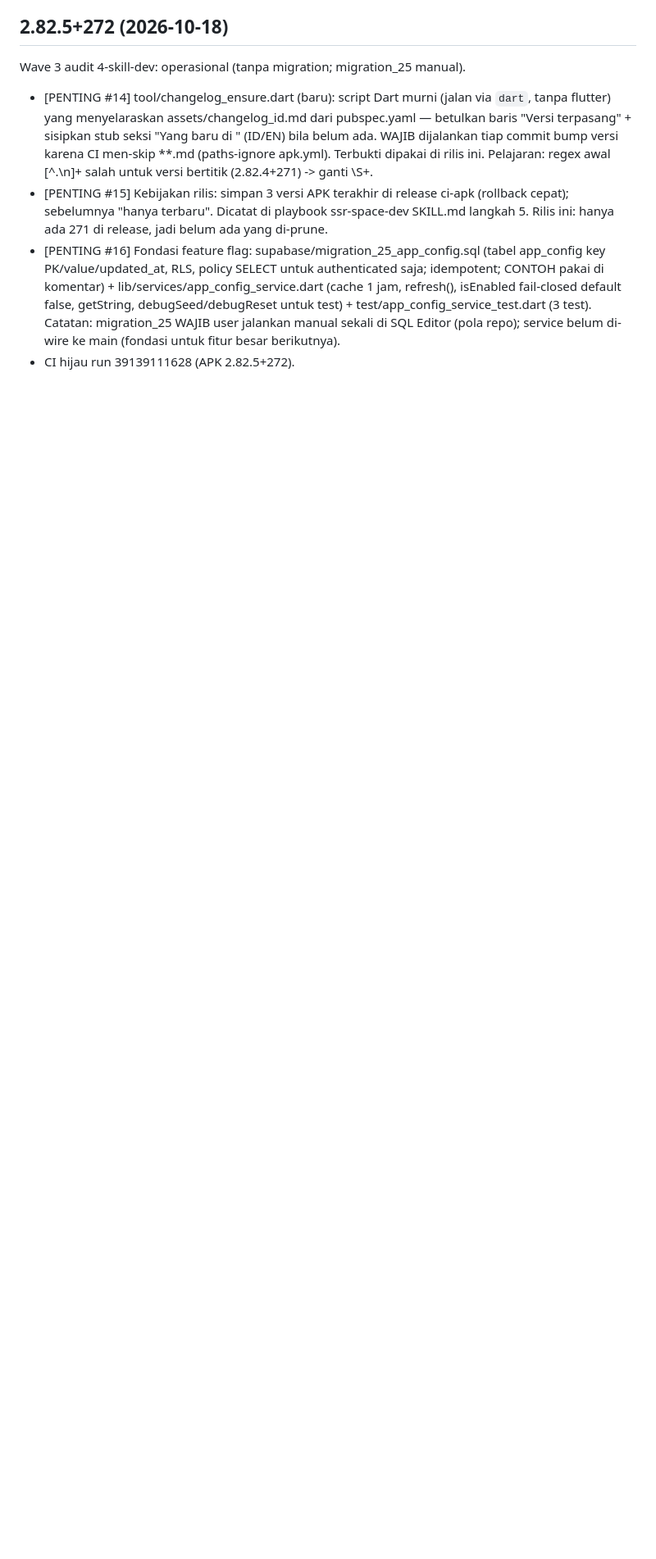
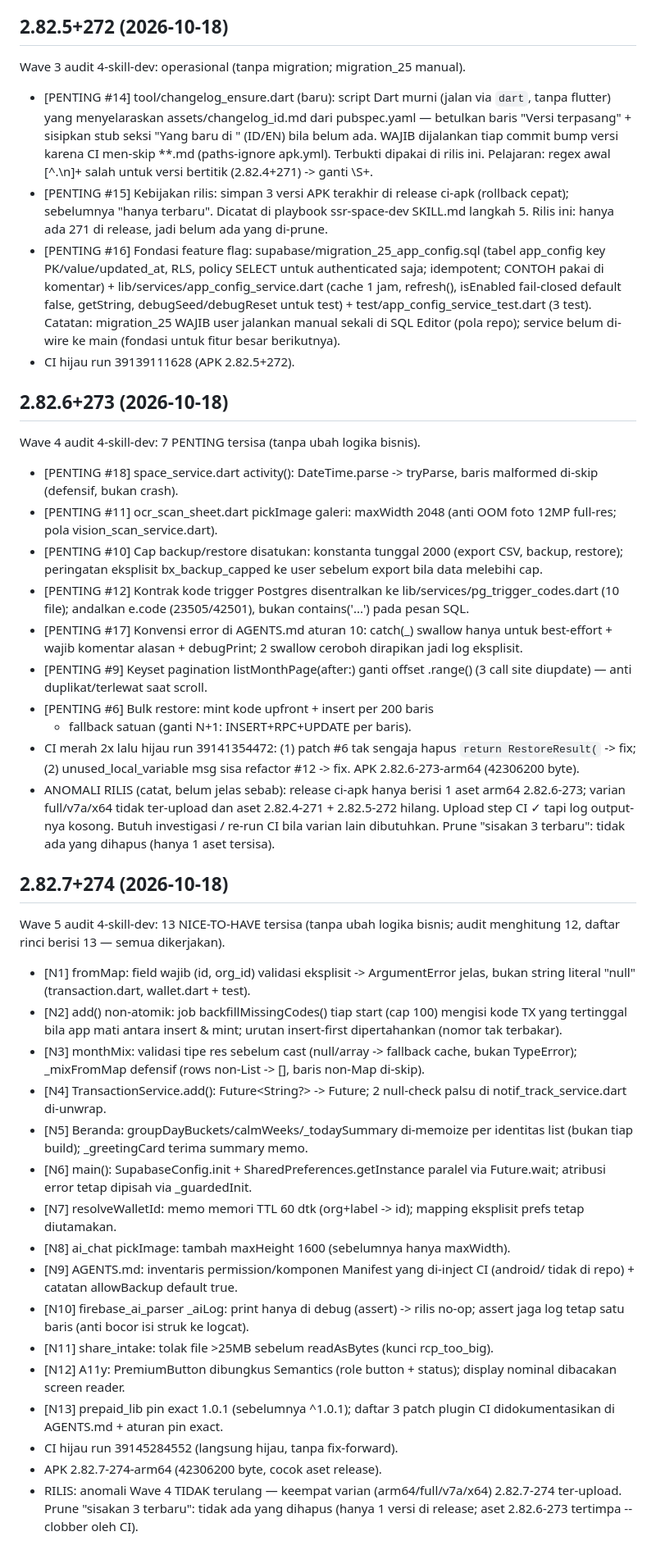
Before and after one commit to Sendysyah27/SSR-SPACE, a Markdown page: AUDIT.md, the part around the change. Shown at 82% size. Rendered like a GitHub page; blank space fills up the shorter version.

Commit message:
docs: catat Wave 5 di AUDIT.md

```diff
--- a/AUDIT.md
+++ b/AUDIT.md
@@ -802,3 +802,68 @@ Wave 3 audit 4-skill-dev: operasional (tanpa migration; migration_25 manual).
   user jalankan manual sekali di SQL Editor (pola repo); service belum
   di-wire ke main (fondasi untuk fitur besar berikutnya).
 - CI hijau run 39139111628 (APK 2.82.5+272).
+
+
+## 2.82.6+273 (2026-10-18)
+Wave 4 audit 4-skill-dev: 7 PENTING tersisa (tanpa ubah logika bisnis).
+- [PENTING #18] space_service.dart activity(): DateTime.parse -> tryParse,
+  baris malformed di-skip (defensif, bukan crash).
+- [PENTING #11] ocr_scan_sheet.dart pickImage galeri: maxWidth 2048
+  (anti OOM foto 12MP full-res; pola vision_scan_service.dart).
+- [PENTING #10] Cap backup/restore disatukan: konstanta tunggal 2000
+  (export CSV, backup, restore); peringatan eksplisit bx_backup_capped
+  ke user sebelum export bila data melebihi cap.
+- [PENTING #12] Kontrak kode trigger Postgres disentralkan ke
+  lib/services/pg_trigger_codes.dart (10 file); andalkan e.code
+  (23505/42501), bukan contains('...') pada pesan SQL.
+- [PENTING #17] Konvensi error di AGENTS.md aturan 10: catch(_)
+  swallow hanya untuk best-effort + wajib komentar alasan + debugPrint;
+  2 swallow ceroboh dirapikan jadi log eksplisit.
+- [PENTING #9] Keyset pagination listMonthPage(after:) ganti offset
+  .range() (3 call site diupdate) — anti duplikat/terlewat saat scroll.
+- [PENTING #6] Bulk restore: mint kode upfront + insert per 200 baris
+  + fallback satuan (ganti N+1: INSERT+RPC+UPDATE per baris).
+- CI merah 2x lalu hijau run 39141354472: (1) patch #6 tak sengaja
+  hapus `return RestoreResult(` -> fix; (2) unused_local_variable msg
+  sisa refactor #12 -> fix. APK 2.82.6-273-arm64 (42306200 byte).
+- ANOMALI RILIS (catat, belum jelas sebab): release ci-apk hanya
+  berisi 1 aset arm64 2.82.6-273; varian full/v7a/x64 tidak ter-upload
+  dan aset 2.82.4-271 + 2.82.5-272 hilang. Upload step CI ✓ tapi log
+  output-nya kosong. Butuh investigasi / re-run CI bila varian lain
+  dibutuhkan. Prune "sisakan 3 terbaru": tidak ada yang dihapus
+  (hanya 1 aset tersisa).
+
+## 2.82.7+274 (2026-10-18)
+Wave 5 audit 4-skill-dev: 13 NICE-TO-HAVE tersisa (tanpa ubah logika bisnis;
+audit menghitung 12, daftar rinci berisi 13 — semua dikerjakan).
+- [N1] fromMap: field wajib (id, org_id) validasi eksplisit -> ArgumentError
+  jelas, bukan string literal "null" (transaction.dart, wallet.dart + test).
+- [N2] add() non-atomik: job backfillMissingCodes() tiap start (cap 100)
+  mengisi kode TX yang tertinggal bila app mati antara insert & mint;
+  urutan insert-first dipertahankan (nomor tak terbakar).
+- [N3] monthMix: validasi tipe res sebelum cast (null/array -> fallback cache,
+  bukan TypeError); _mixFromMap defensif (rows non-List -> [], baris non-Map
+  di-skip).
+- [N4] TransactionService.add(): Future<String?> -> Future<String>;
+  2 null-check palsu di notif_track_service.dart di-unwrap.
+- [N5] Beranda: groupDayBuckets/calmWeeks/_todaySummary di-memoize per
+  identitas list (bukan tiap build); _greetingCard terima summary memo.
+- [N6] main(): SupabaseConfig.init + SharedPreferences.getInstance paralel
+  via Future.wait; atribusi error tetap dipisah via _guardedInit.
+- [N7] resolveWalletId: memo memori TTL 60 dtk (org+label -> id);
+  mapping eksplisit prefs tetap diutamakan.
+- [N8] ai_chat pickImage: tambah maxHeight 1600 (sebelumnya hanya maxWidth).
+- [N9] AGENTS.md: inventaris permission/komponen Manifest yang di-inject CI
+  (android/ tidak di repo) + catatan allowBackup default true.
+- [N10] firebase_ai_parser _aiLog: print hanya di debug (assert) -> rilis
+  no-op; assert jaga log tetap satu baris (anti bocor isi struk ke logcat).
+- [N11] share_intake: tolak file >25MB sebelum readAsBytes (kunci rcp_too_big).
+- [N12] A11y: PremiumButton dibungkus Semantics (role button + status);
+  display nominal dibacakan screen reader.
+- [N13] prepaid_lib pin exact 1.0.1 (sebelumnya ^1.0.1); daftar 3 patch
+  plugin CI didokumentasikan di AGENTS.md + aturan pin exact.
+- CI hijau run 39145284552 (langsung hijau, tanpa fix-forward).
+- APK 2.82.7-274-arm64 (42306200 byte, cocok aset release).
+- RILIS: anomali Wave 4 TIDAK terulang — keempat varian (arm64/full/v7a/x64)
+  2.82.7-274 ter-upload. Prune "sisakan 3 terbaru": tidak ada yang dihapus
+  (hanya 1 versi di release; aset 2.82.6-273 tertimpa --clobber oleh CI).
```
